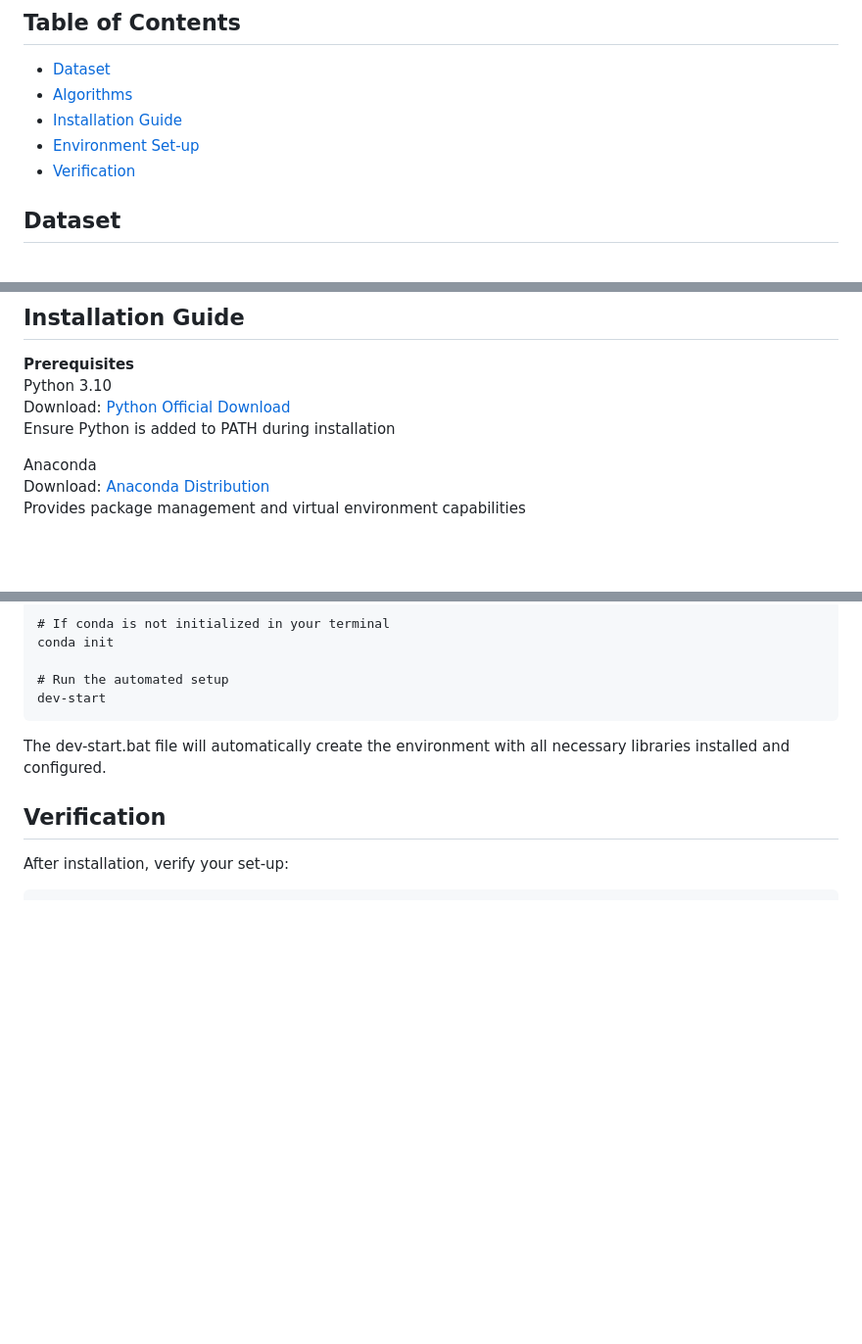
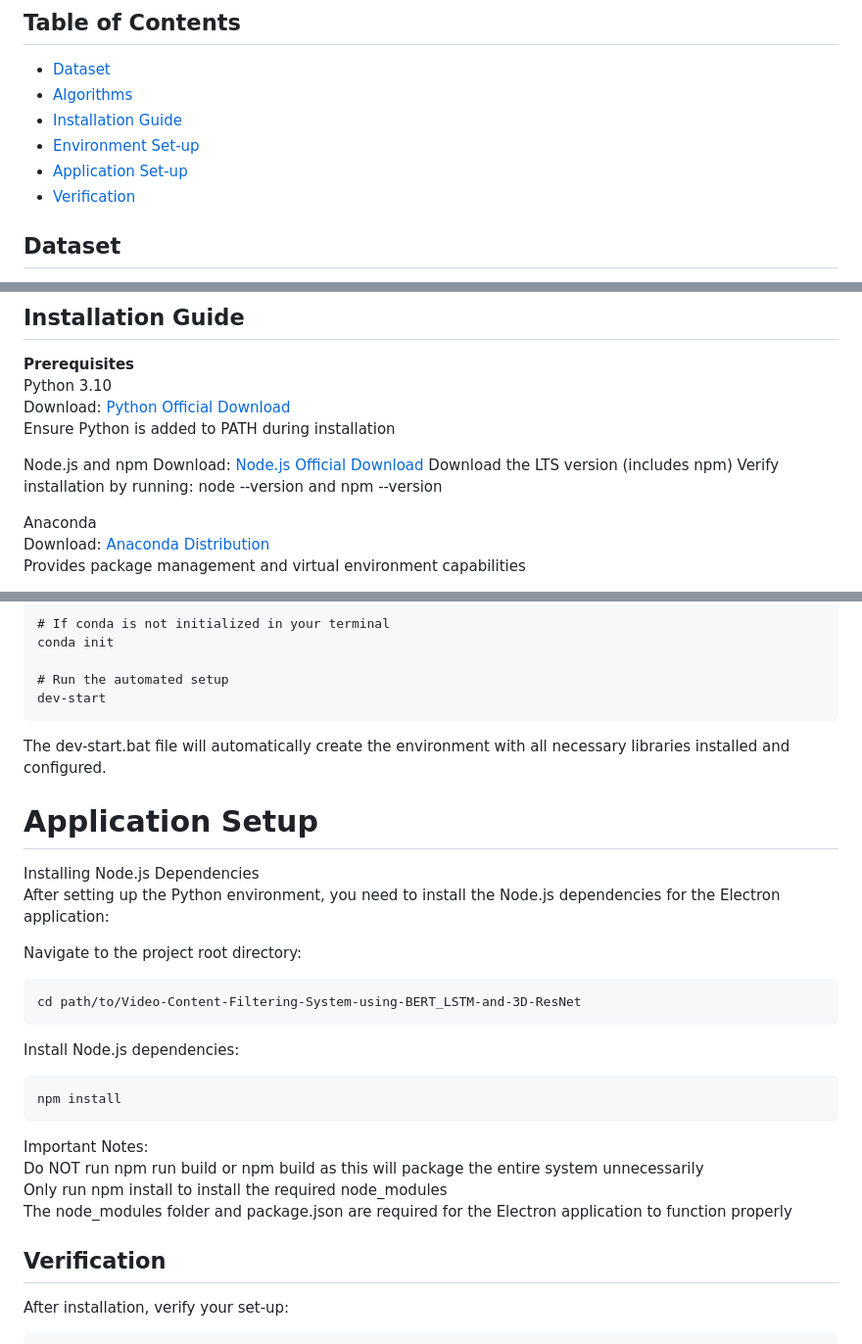
Before and after one commit to rnzAndwy/Video-Content-Filtering-System-using-BERT_LSTM-and-3D-ResNet, a Markdown page: README.md, 3 parts joined by grey strips. Shown at 98% size. Rendered like a GitHub page; blank space fills up the shorter version.

````diff
--- a/README.md
+++ b/README.md
@@ -4,6 +4,7 @@
 - [Algorithms](#Algorithms)
 - [Installation Guide](#Installation-Guide)
 - [Environment Set-up](#Environment-Set-up)
+- [Application Set-up](#Application-Set-up)
 - [Verification](#Verification)
 
 ## **Dataset** <br>
@@ -75,6 +76,11 @@ Python 3.10
 Download: [Python Official Download](https://www.python.org/downloads/)
 Ensure Python is added to PATH during installation
 
+Node.js and npm
+Download: [Node.js Official Download](https://nodejs.org/)
+Download the LTS version (includes npm)
+Verify installation by running: node --version and npm --version
+
 Anaconda
 Download: [Anaconda Distribution](https://www.anaconda.com/products/distribution)
 Provides package management and virtual environment capabilities
@@ -163,6 +170,23 @@ dev-start
 ```
 The dev-start.bat file will automatically create the environment with all necessary libraries installed and configured.
 
+# **Application Setup**
+Installing Node.js Dependencies
+After setting up the Python environment, you need to install the Node.js dependencies for the Electron application:
+
+Navigate to the project root directory:
+```
+cd path/to/Video-Content-Filtering-System-using-BERT_LSTM-and-3D-ResNet
+```
+Install Node.js dependencies:
+```
+npm install
+```
+Important Notes:
+Do NOT run npm run build or npm build as this will package the entire system unnecessarily
+Only run npm install to install the required node_modules
+The node_modules folder and package.json are required for the Electron application to function properly
+
 ## Verification
 After installation, verify your set-up:
 ```
````
Also changed, not shown: other parts of README.md (+1 -0 lines).
